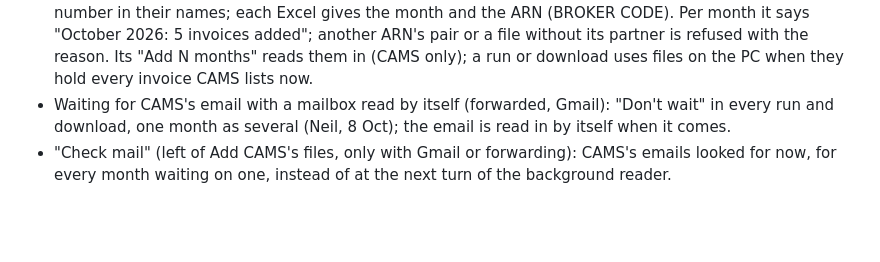
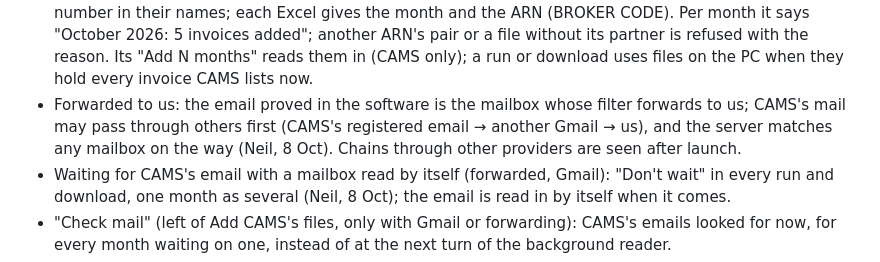
Before and after one commit to Neil-Lunavat/mfdinvoice, a Markdown page: CLAUDE.md, the part around the change. GitHub-like rendering; blank space fills up the shorter version.

Commit message:
Forwarding through a chain of mailboxes, decided
Co-Authored-By: Claude Opus 5.5 <noreply@anthropic.com>

```diff
--- a/CLAUDE.md
+++ b/CLAUDE.md
@@ -148,6 +148,9 @@ own check, Submit, status again. Your check comes before anything is prepared, s
   Excel gives the month and the ARN (BROKER CODE). Per month it says "October 2026: 5 invoices added"; another ARN's
   pair or a file without its partner is refused with the reason. Its "Add N months" reads them in (CAMS only); a
   run or download uses files on the PC when they hold every invoice CAMS lists now.
+- Forwarded to us: the email proved in the software is the mailbox whose filter forwards to us; CAMS's mail may pass
+  through others first (CAMS's registered email → another Gmail → us), and the server matches any mailbox on the way
+  (Neil, 8 Oct). Chains through other providers are seen after launch.
 - Waiting for CAMS's email with a mailbox read by itself (forwarded, Gmail): "Don't wait" in every run and download,
   one month as several (Neil, 8 Oct); the email is read in by itself when it comes.
 - "Check mail" (left of Add CAMS's files, only with Gmail or forwarding): CAMS's emails looked for now, for every
```
